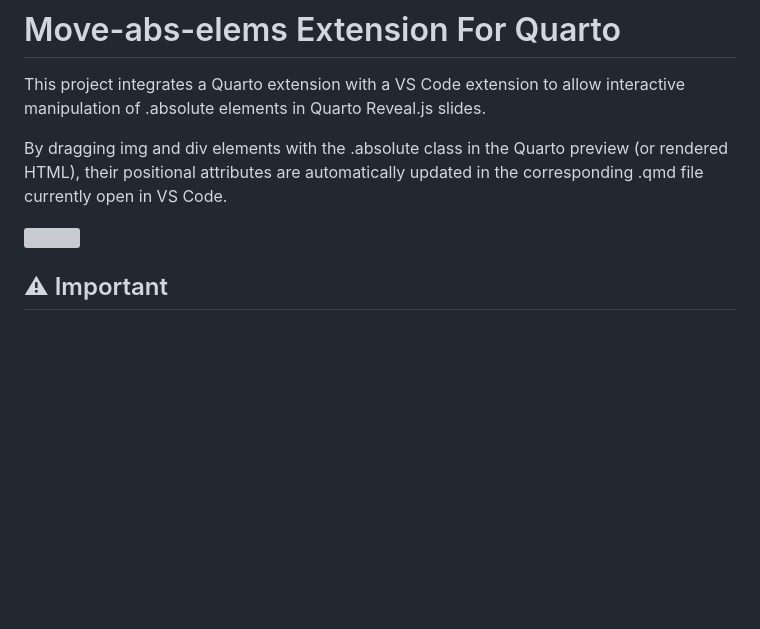
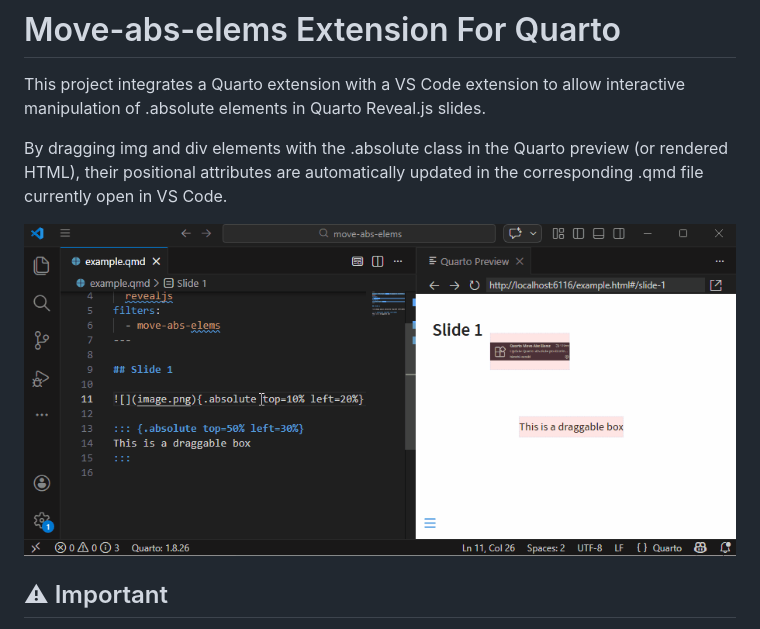
Before and after one commit to herosi/move-abs-elems, a Markdown page: README.md, the part around the change. GitHub-like rendering; blank space fills up the shorter version; grey boxes are pictures that could not be loaded.

```diff
--- a/README.md
+++ b/README.md
@@ -4,7 +4,7 @@ This project integrates a Quarto extension with a VS Code extension to allow int
 
 By dragging img and div elements with the .absolute class in the Quarto preview (or rendered HTML), their positional attributes are automatically updated in the corresponding .qmd file currently open in VS Code.
 
-![](https://github.com/herosi/move-abs-elems/move-abs-elems.gif)
+![](https://github.com/herosi/move-abs-elems/blob/main/move-abs-elems.gif?raw=true)
 
 
 ## ⚠ Important
```
